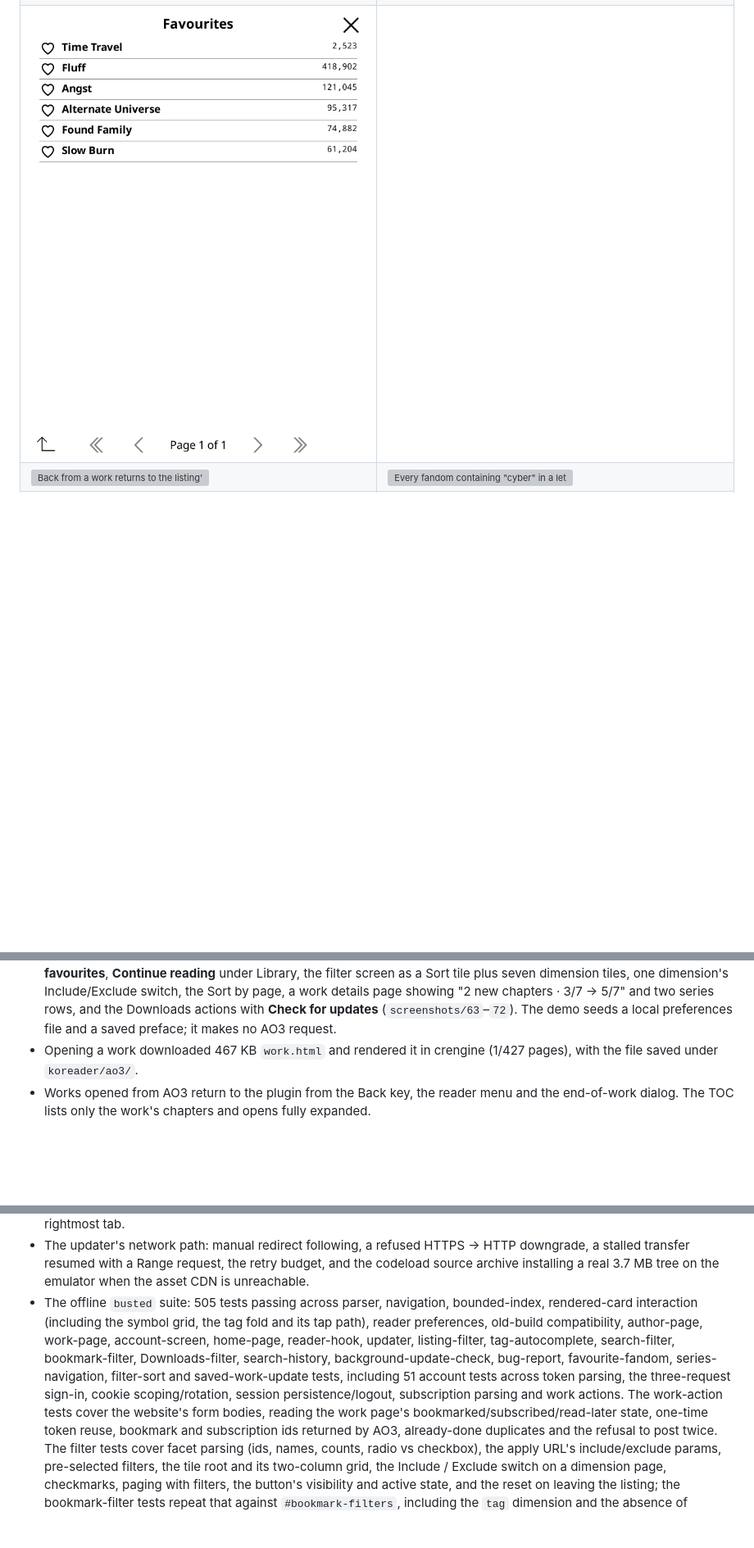
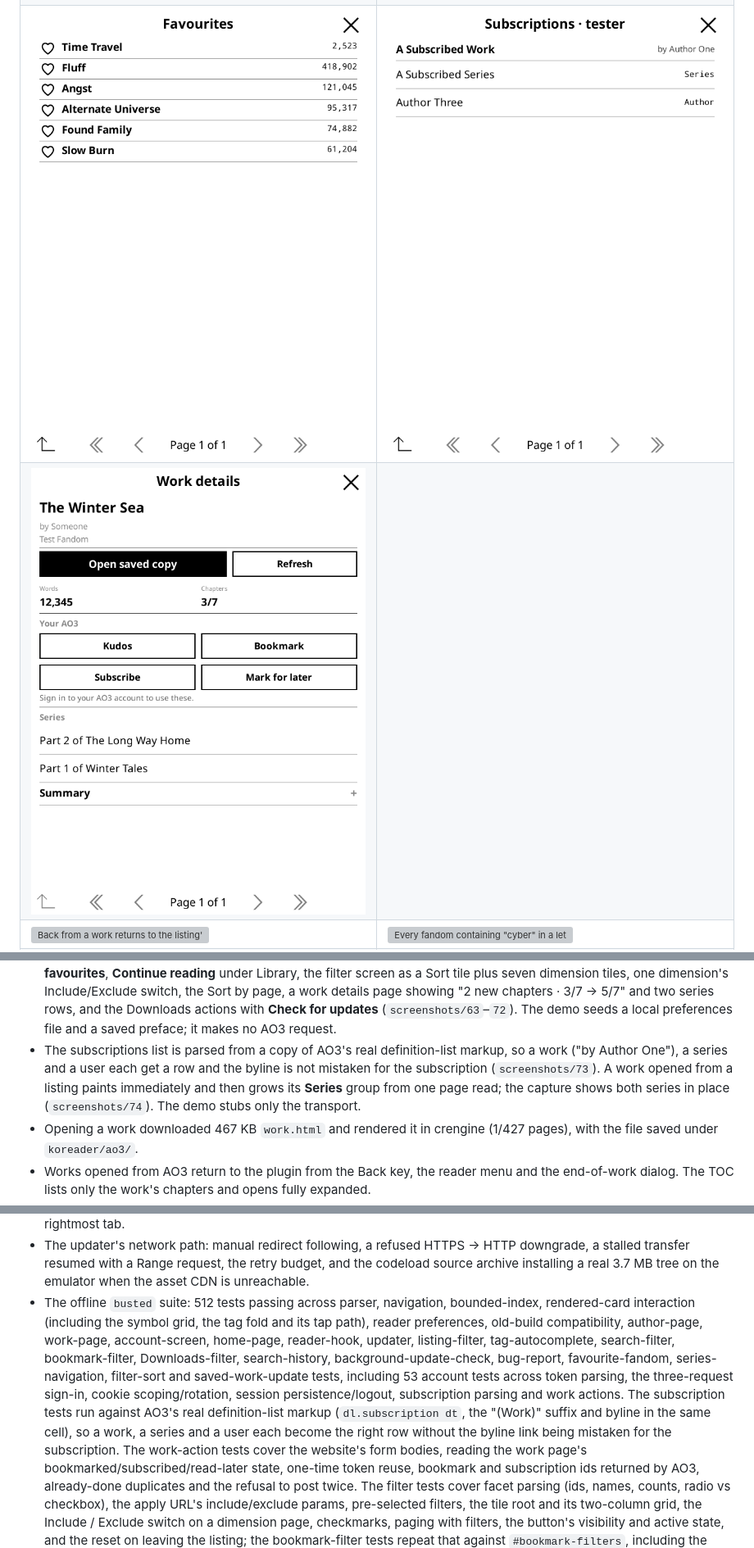
Before and after one commit to hemil2005/KO3, a Markdown page: README.md, 3 parts joined by grey strips. Shown at 82% size. Rendered like a GitHub page; pictures changed too: screenshots/73-subscriptions-list.png (added), screenshots/74-series-from-listing.png (added); blank space fills up the shorter version; grey boxes are pictures that could not be loaded.

```diff
--- a/README.md
+++ b/README.md
@@ -61,7 +61,8 @@ details captured from a live work.
 | ![One dimension with its Include/Exclude switch](screenshots/64-filter-dimension.png) | ![Sort by, using AO3's own columns](screenshots/65-filter-sort.png) |
 | ![Favourite fandoms on the landing page](screenshots/70-home-favourites.png) | ![Work details: new chapters and series membership](screenshots/71-work-series-update.png) |
 | ![Check for updates on a saved WIP](screenshots/72-downloads-check.png) | ![Continue reading under the Library shelf](screenshots/66-home-continue.png) |
-| ![All favourites as a native list](screenshots/69-favourite-fandoms-list.png) | |
+| ![All favourites as a native list](screenshots/69-favourite-fandoms-list.png) | ![Subscriptions from AO3's definition list](screenshots/73-subscriptions-list.png) |
+| ![A work opened from a list grows its Series group](screenshots/74-series-from-listing.png) | |
 | ![Back from a work returns to the listing's page](screenshots/42-listing-page-restored.png) | ![Every fandom containing "cyber" in a letter](screenshots/43-fandom-search.png) |
 | ![The older, simpler work card](screenshots/44-legacy-work-list.png) | ![Author search lists the accounts a partial name matches](screenshots/45-author-search.png) |
 | ![Sign in on the landing page](screenshots/24-home-signed-out.png) | ![Account on the landing page](screenshots/25-home-signed-in.png) |
@@ -600,6 +601,12 @@ Tested in the KOReader emulator with a native HTTP client (no browser):
   showing "2 new chapters · 3/7 → 5/7" and two series rows, and the Downloads
   actions with **Check for updates** (`screenshots/63`–`72`). The demo seeds a
   local preferences file and a saved preface; it makes no AO3 request.
+- The subscriptions list is parsed from a copy of AO3's real definition-list
+  markup, so a work ("by Author One"), a series and a user each get a row and
+  the byline is not mistaken for the subscription (`screenshots/73`). A work
+  opened from a listing paints immediately and then grows its **Series** group
+  from one page read; the capture shows both series in place
+  (`screenshots/74`). The demo stubs only the transport.
 - Opening a work downloaded 467 KB `work.html` and rendered it in crengine
   (1/427 pages), with the file saved under `koreader/ao3/`.
 - Works opened from AO3 return to the plugin from the Back key, the reader
@@ -653,17 +660,21 @@ Tested in the KOReader emulator with a native HTTP client (no browser):
   downgrade, a stalled transfer resumed with a Range request, the retry budget,
   and the codeload source archive installing a real 3.7 MB tree on the
   emulator when the asset CDN is unreachable.
-- The offline `busted` suite: 505 tests passing across parser, navigation,
+- The offline `busted` suite: 512 tests passing across parser, navigation,
   bounded-index, rendered-card interaction (including the symbol grid, the tag
   fold and its tap path), reader preferences, old-build compatibility,
   author-page, work-page, account-screen, home-page, reader-hook, updater,
   listing-filter, tag-autocomplete, search-filter, bookmark-filter,
   Downloads-filter, search-history, background-update-check, bug-report,
   favourite-fandom, series-navigation, filter-sort and saved-work-update tests,
-  including 51 account tests across token parsing, the three-request
+  including 53 account tests across token parsing, the three-request
   sign-in, cookie
   scoping/rotation, session persistence/logout, subscription parsing and work
-  actions. The work-action tests cover the website's form bodies, reading the
+  actions. The subscription tests run against AO3's real definition-list
+  markup (`dl.subscription dt`, the "(Work)" suffix and byline in the same
+  cell), so a work, a series and a user each become the right row without the
+  byline link being mistaken for the subscription. The work-action tests cover
+  the website's form bodies, reading the
   work page's bookmarked/subscribed/read-later state, one-time token reuse,
   bookmark and subscription ids returned by AO3, already-done duplicates and
   the refusal to post twice. The filter tests cover facet parsing (ids, names,
```
Also changed, not shown: AGENTS.md (+12 -1 lines), ao3.koplugin/spec/README.md (+7 -1 lines), 5 other files.
